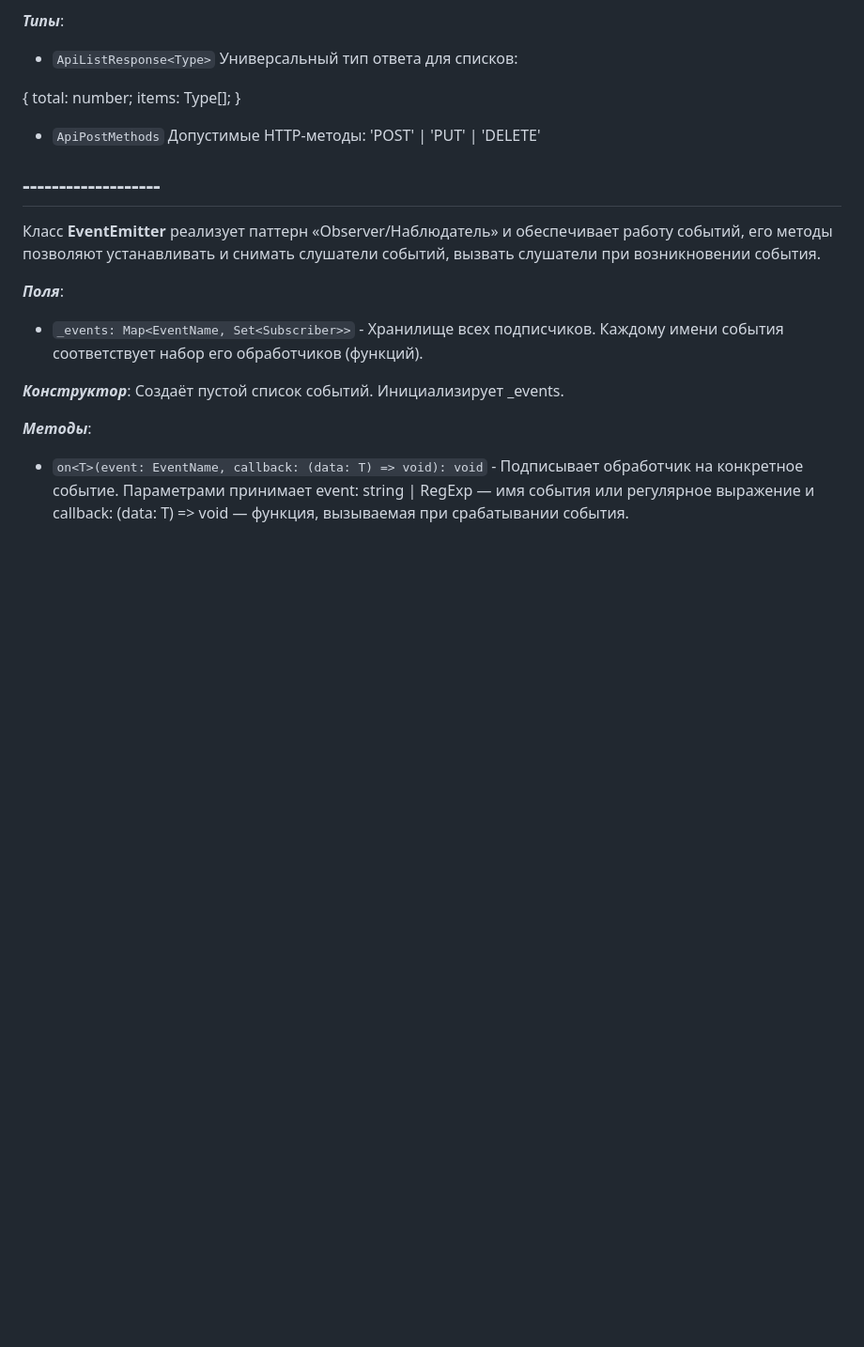
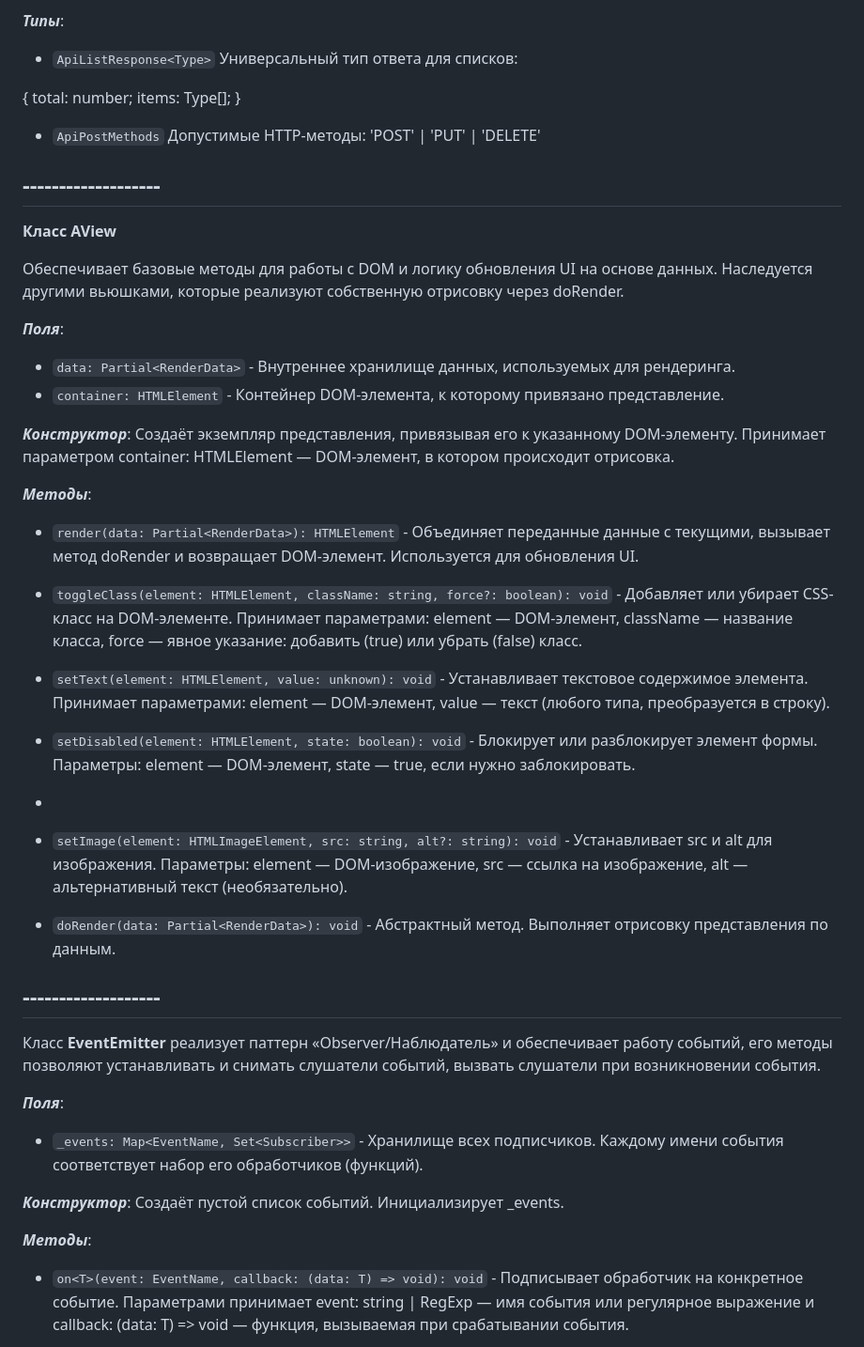
Before and after one commit to el-julia/web-larek-frontend, a Markdown page: README.md, the part around the change. Shown at 94% size. Drawn GitHub-style; blank space fills up the shorter version.

Commit message:
описала в документации  Класс AView

```diff
--- a/README.md
+++ b/README.md
@@ -105,6 +105,42 @@ items: Type[];
 
 - `ApiPostMethods`
 Допустимые HTTP-методы: 'POST' | 'PUT' | 'DELETE'
+
+## -------------------
+
+**Класс AView**
+
+Обеспечивает базовые методы для работы с DOM и логику обновления UI на основе данных.
+Наследуется другими вьюшками, которые реализуют собственную отрисовку через doRender.
+
+***Поля***:
+
+- `data: Partial<RenderData>` - Внутреннее хранилище данных, используемых для рендеринга.
+- `container: HTMLElement` - Контейнер DOM-элемента, к которому привязано представление.
+
+***Конструктор***:
+Создаёт экземпляр представления, привязывая его к указанному DOM-элементу.
+Принимает параметром container: HTMLElement — DOM-элемент, в котором происходит отрисовка.
+
+
+***Методы***:
+- `render(data: Partial<RenderData>): HTMLElement` - Объединяет переданные данные с текущими, вызывает метод doRender и возвращает DOM-элемент.
+  Используется для обновления UI.
+
+- `toggleClass(element: HTMLElement, className: string, force?: boolean): void` - Добавляет или убирает CSS-класс на DOM-элементе.
+ Принимает параметрами: element — DOM-элемент, className — название класса, force — явное указание: добавить (true) или убрать (false) класс.
+
+- `setText(element: HTMLElement, value: unknown): void` - Устанавливает текстовое содержимое элемента.
+  Принимает параметрами: element — DOM-элемент, value — текст (любого типа, преобразуется в строку).
+
+- `setDisabled(element: HTMLElement, state: boolean): void` - Блокирует или разблокирует элемент формы.
+  Параметры: element — DOM-элемент, state — true, если нужно заблокировать.
+-
+- `setImage(element: HTMLImageElement, src: string, alt?: string): void` - Устанавливает src и alt для изображения.
+  Параметры: element — DOM-изображение, src — ссылка на изображение, alt — альтернативный текст (необязательно).
+
+- `doRender(data: Partial<RenderData>): void` - Абстрактный метод. Выполняет отрисовку представления по данным.
+
 
 ## -------------------
 
```
